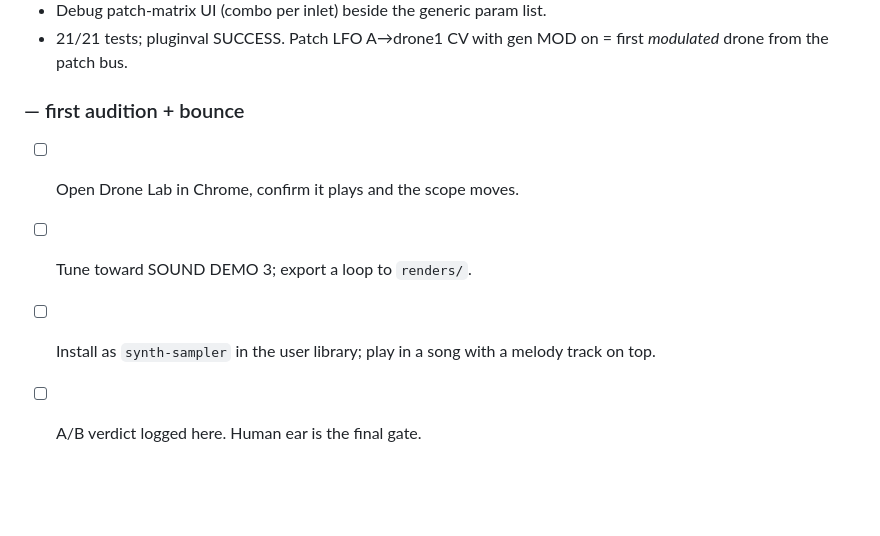
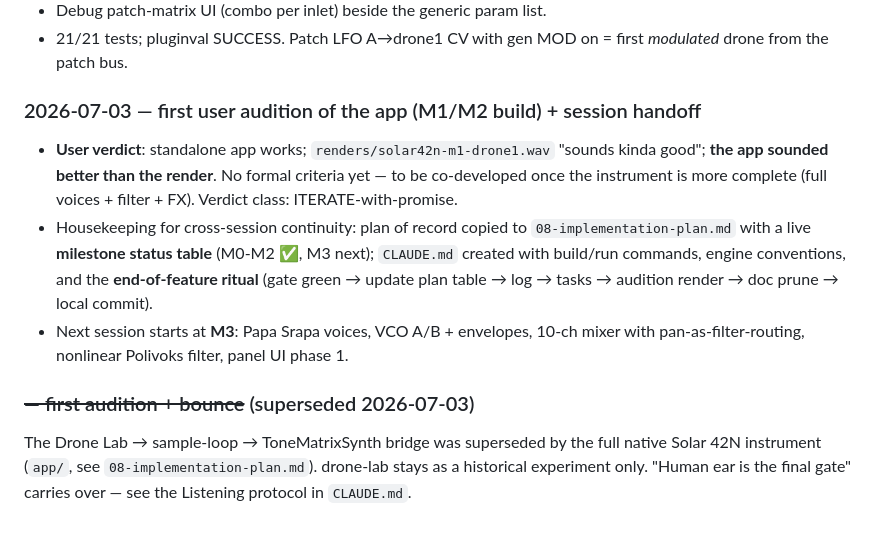
Before and after one commit to sujumayas/solar42, a Markdown page: 00-LOG.md, the part around the change. Rendered like a GitHub page; blank space fills up the shorter version.

```diff
--- a/00-LOG.md
+++ b/00-LOG.md
@@ -120,9 +120,22 @@ Newest entries at the bottom.
 - 21/21 tests; pluginval SUCCESS. Patch LFO A→drone1 CV with gen MOD on =
   first *modulated* drone from the patch bus.
 
-### <pending> — first audition + bounce
-- [ ] Open Drone Lab in Chrome, confirm it plays and the scope moves.
-- [ ] Tune toward SOUND DEMO 3; export a loop to `renders/`.
-- [ ] Install as `synth-sampler` in the user library; play in a song with a
-      melody track on top.
-- [ ] A/B verdict logged here. Human ear is the final gate.
+### 2026-07-03 — first user audition of the app (M1/M2 build) + session handoff
+- **User verdict**: standalone app works; `renders/solar42n-m1-drone1.wav`
+  "sounds kinda good"; **the app sounded better than the render**. No formal
+  criteria yet — to be co-developed once the instrument is more complete
+  (full voices + filter + FX). Verdict class: ITERATE-with-promise.
+- Housekeeping for cross-session continuity: plan of record copied to
+  `08-implementation-plan.md` with a live **milestone status table** (M0-M2 ✅,
+  M3 next); `CLAUDE.md` created with build/run commands, engine conventions,
+  and the **end-of-feature ritual** (gate green → update plan table → log →
+  tasks → audition render → doc prune → local commit).
+- Next session starts at **M3**: Papa Srapa voices, VCO A/B + envelopes,
+  10-ch mixer with pan-as-filter-routing, nonlinear Polivoks filter, panel
+  UI phase 1.
+
+### ~~<pending> — first audition + bounce~~ (superseded 2026-07-03)
+The Drone Lab → sample-loop → ToneMatrixSynth bridge was superseded by the
+full native Solar 42N instrument (`app/`, see `08-implementation-plan.md`).
+drone-lab stays as a historical experiment only. "Human ear is the final
+gate" carries over — see the Listening protocol in `CLAUDE.md`.
```
Also changed, not shown: 08-implementation-plan.md (added, +142 -0 lines), CLAUDE.md (added, +59 -0 lines).
